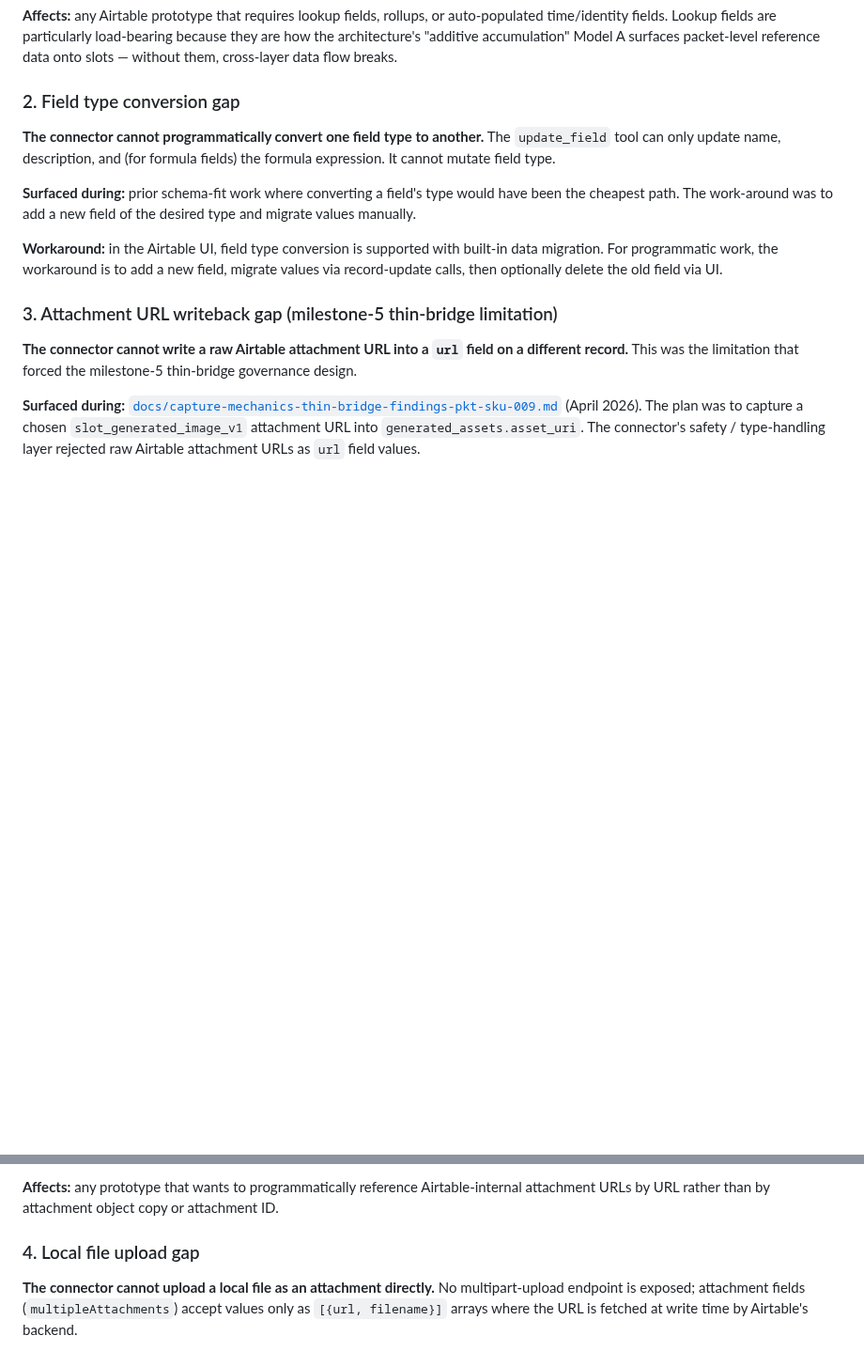
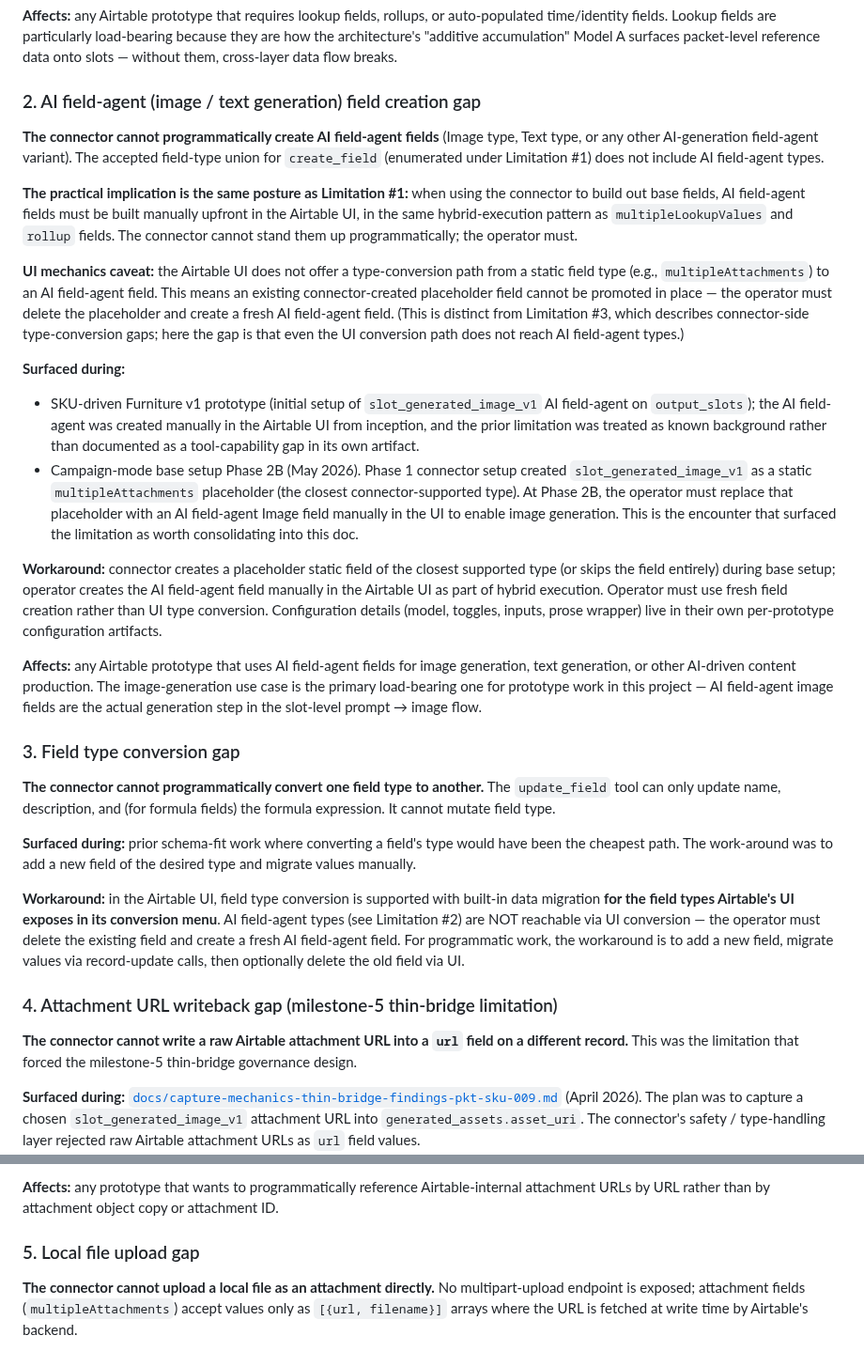
Before and after one commit to apexSolarKiss/asset-pipeline-ASK, a Markdown page: docs/airtable-connector-tool-capability-limitations-v1.md, 2 parts joined by grey strips. Shown at 94% size. Drawn GitHub-style; blank space fills up the shorter version.

Commit message:
docs: connector limitations // add Limitation #2 (AI field-agent field creation gap) (#193)
* docs: connector limitations // add Limitation #2 (AI field-agent field creation gap)

Insert a new Limitation #2 documenting that the connector cannot create AI
field-agent fields (Image / Text generation types). Same posture as
Limitation #1 (lookups, rollups, etc.): when using the connector to build
out base fields, AI field-agent fields must be built manually upfront in
the Airtable UI. UI mechanics caveat captured: Airtable's UI does not
expose a type-conversion path from static `multipleAttachments` to AI
field-agent, so an existing connector-created placeholder cannot be
promoted in place — operator must delete and create fresh.

Renumber existing #2 / #3 / #4 to #3 / #4 / #5. Add cross-reference from
new #3 (field type conversion gap) to new #2 noting that AI field-agent
types are not reachable via UI conversion.

Update one cross-doc reference in the Phase 2 operational plan
(Limitation #3 → Limitation #4 for the milestone-5 thin-bridge
limitation), with a renumbering note inline.

Surfacing context: SKU-driven Furniture v1 prototype's `slot_generated_image_v1`
AI field-agent was created manually in the UI from inception (treated as
known background), and the same gap re-surfaces at campaign-mode base
setup Phase 2B where the Phase 1 connector-built `multipleAttachments`
placeholder must be replaced with an AI field-agent Image field manually.
This PR consolidates the limitation as durable reference before the
Phase 2B SCS lands so the SCS cites a merged artifact.

Co-Authored-By: Claude Opus 4.7 <noreply@anthropic.com>

* docs: remove inline PR-history note from Phase 2 plan cross-reference

Repo durable artifacts should not carry PR-history bookkeeping inline.
The current limitation number is enough; the renumbering provenance lives
in PR #193's description, not in prose.

Co-Authored-By: Claude Opus 4.7 <noreply@anthropic.com>

---------

Co-authored-by: Claude Opus 4.7 <noreply@anthropic.com>

```diff
--- a/docs/airtable-connector-tool-capability-limitations-v1.md
+++ b/docs/airtable-connector-tool-capability-limitations-v1.md
@@ -44,15 +44,32 @@ Also absent from the current connector-supported field-type union, but not prese
 
 **Affects:** any Airtable prototype that requires lookup fields, rollups, or auto-populated time/identity fields. Lookup fields are particularly load-bearing because they are how the architecture's "additive accumulation" Model A surfaces packet-level reference data onto slots — without them, cross-layer data flow breaks.
 
-### 2. Field type conversion gap
+### 2. AI field-agent (image / text generation) field creation gap
+
+**The connector cannot programmatically create AI field-agent fields** (Image type, Text type, or any other AI-generation field-agent variant). The accepted field-type union for `create_field` (enumerated under Limitation #1) does not include AI field-agent types.
+
+**The practical implication is the same posture as Limitation #1:** when using the connector to build out base fields, AI field-agent fields must be built manually upfront in the Airtable UI, in the same hybrid-execution pattern as `multipleLookupValues` and `rollup` fields. The connector cannot stand them up programmatically; the operator must.
+
+**UI mechanics caveat:** the Airtable UI does not offer a type-conversion path from a static field type (e.g., `multipleAttachments`) to an AI field-agent field. This means an existing connector-created placeholder field cannot be promoted in place — the operator must delete the placeholder and create a fresh AI field-agent field. (This is distinct from Limitation #3, which describes connector-side type-conversion gaps; here the gap is that even the UI conversion path does not reach AI field-agent types.)
+
+**Surfaced during:**
+
+- SKU-driven Furniture v1 prototype (initial setup of `slot_generated_image_v1` AI field-agent on `output_slots`); the AI field-agent was created manually in the Airtable UI from inception, and the prior limitation was treated as known background rather than documented as a tool-capability gap in its own artifact.
+- Campaign-mode base setup Phase 2B (May 2026). Phase 1 connector setup created `slot_generated_image_v1` as a static `multipleAttachments` placeholder (the closest connector-supported type). At Phase 2B, the operator must replace that placeholder with an AI field-agent Image field manually in the UI to enable image generation. This is the encounter that surfaced the limitation as worth consolidating into this doc.
+
+**Workaround:** connector creates a placeholder static field of the closest supported type (or skips the field entirely) during base setup; operator creates the AI field-agent field manually in the Airtable UI as part of hybrid execution. Operator must use fresh field creation rather than UI type conversion. Configuration details (model, toggles, inputs, prose wrapper) live in their own per-prototype configuration artifacts.
+
+**Affects:** any Airtable prototype that uses AI field-agent fields for image generation, text generation, or other AI-driven content production. The image-generation use case is the primary load-bearing one for prototype work in this project — AI field-agent image fields are the actual generation step in the slot-level prompt → image flow.
+
+### 3. Field type conversion gap
 
 **The connector cannot programmatically convert one field type to another.** The `update_field` tool can only update name, description, and (for formula fields) the formula expression. It cannot mutate field type.
 
 **Surfaced during:** prior schema-fit work where converting a field's type would have been the cheapest path. The work-around was to add a new field of the desired type and migrate values manually.
 
-**Workaround:** in the Airtable UI, field type conversion is supported with built-in data migration. For programmatic work, the workaround is to add a new field, migrate values via record-update calls, then optionally delete the old field via UI.
+**Workaround:** in the Airtable UI, field type conversion is supported with built-in data migration **for the field types Airtable's UI exposes in its conversion menu**. AI field-agent types (see Limitation #2) are NOT reachable via UI conversion — the operator must delete the existing field and create a fresh AI field-agent field. For programmatic work, the workaround is to add a new field, migrate values via record-update calls, then optionally delete the old field via UI.
 
-### 3. Attachment URL writeback gap (milestone-5 thin-bridge limitation)
+### 4. Attachment URL writeback gap (milestone-5 thin-bridge limitation)
 
 **The connector cannot write a raw Airtable attachment URL into a `url` field on a different record.** This was the limitation that forced the milestone-5 thin-bridge governance design.
 
@@ -62,7 +79,7 @@ Also absent from the current connector-supported field-type union, but not prese
 
 **Affects:** any prototype that wants to programmatically reference Airtable-internal attachment URLs by URL rather than by attachment object copy or attachment ID.
 
-### 4. Local file upload gap
+### 5. Local file upload gap
 
 **The connector cannot upload a local file as an attachment directly.** No multipart-upload endpoint is exposed; attachment fields (`multipleAttachments`) accept values only as `[{url, filename}]` arrays where the URL is fetched at write time by Airtable's backend.
 
```
Also changed, not shown: other parts of docs/airtable-connector-tool-capability-limitations-v1.md (+5 -3 lines), docs/campaign-mode-base-setup-phase-2-operational-plan-v1.md (+1 -1 lines).
